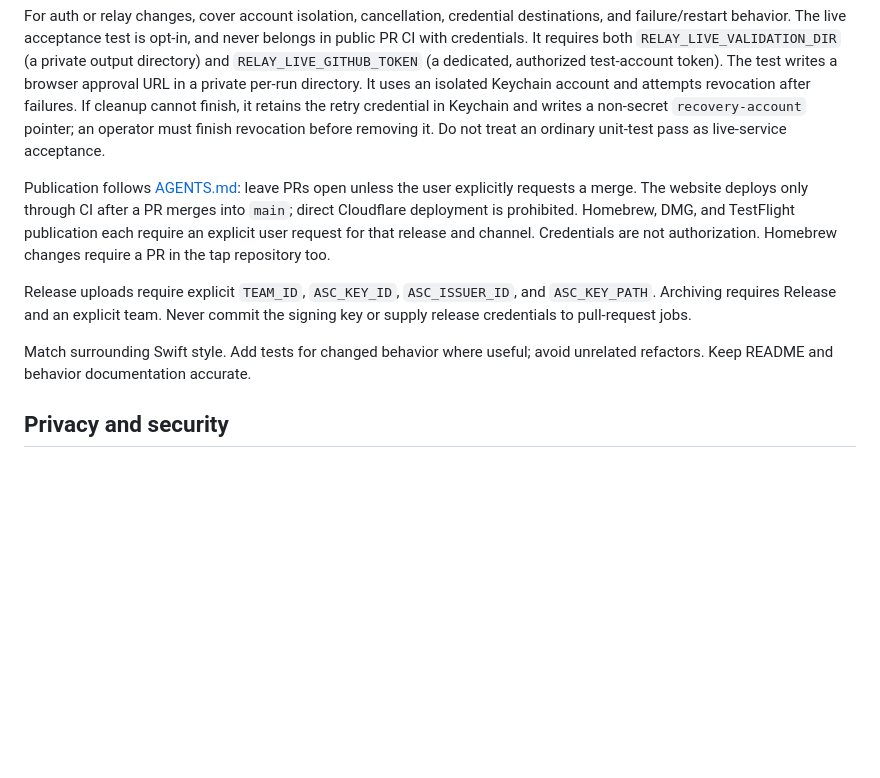
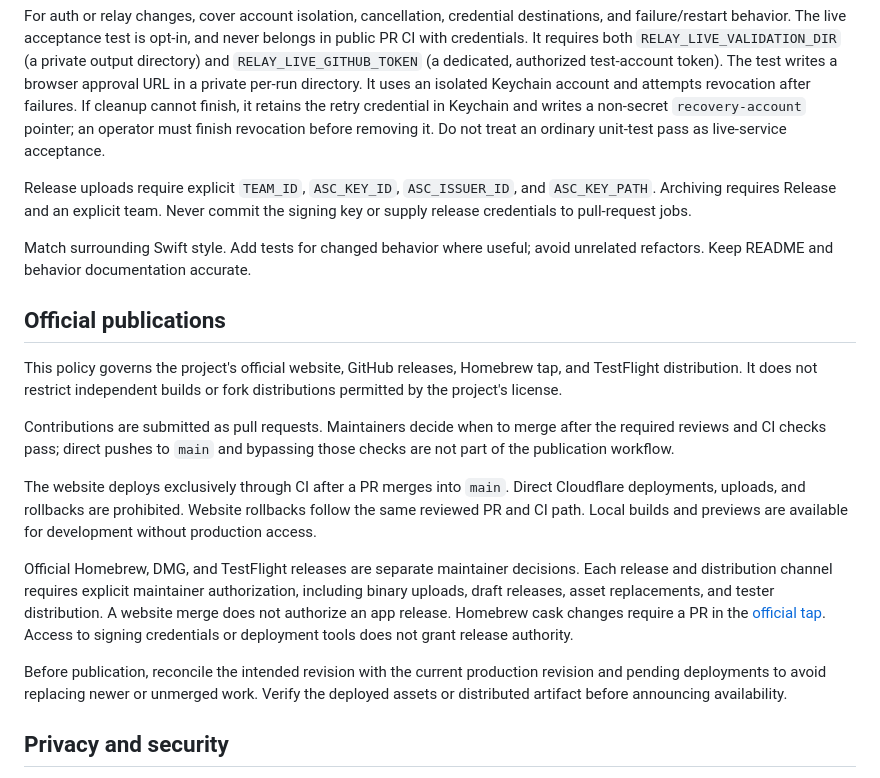
Before and after one commit to nomdelasociete/git-island, a Markdown page: CONTRIBUTING.md, the part around the change. Rendered like a GitHub page; blank space fills up the shorter version.

```diff
--- a/CONTRIBUTING.md
+++ b/CONTRIBUTING.md
@@ -39,19 +39,38 @@ it retains the retry credential in Keychain and writes a non-secret
 `recovery-account` pointer; an operator must finish revocation before removing it.
 Do not treat an ordinary unit-test pass as live-service acceptance.
 
-Publication follows [AGENTS.md](AGENTS.md#publication-authority-mandatory):
-leave PRs open unless the user explicitly requests a merge. The website deploys
-only through CI after a PR merges into `main`; direct Cloudflare deployment is
-prohibited. Homebrew, DMG, and TestFlight publication each require an explicit
-user request for that release and channel. Credentials are not authorization.
-Homebrew changes require a PR in the tap repository too.
-
 Release uploads require explicit `TEAM_ID`, `ASC_KEY_ID`, `ASC_ISSUER_ID`,
 and `ASC_KEY_PATH`. Archiving requires Release and an explicit team. Never commit
 the signing key or supply release credentials to pull-request jobs.
 
 Match surrounding Swift style. Add tests for changed behavior where useful;
 avoid unrelated refactors. Keep README and behavior documentation accurate.
+
+## Official publications
+
+This policy governs the project's official website, GitHub releases, Homebrew
+tap, and TestFlight distribution. It does not restrict independent builds or
+fork distributions permitted by the project's license.
+
+Contributions are submitted as pull requests. Maintainers decide when to merge
+after the required reviews and CI checks pass; direct pushes to `main` and
+bypassing those checks are not part of the publication workflow.
+
+The website deploys exclusively through CI after a PR merges into `main`.
+Direct Cloudflare deployments, uploads, and rollbacks are prohibited. Website
+rollbacks follow the same reviewed PR and CI path. Local builds and previews
+are available for development without production access.
+
+Official Homebrew, DMG, and TestFlight releases are separate maintainer decisions.
+Each release and distribution channel requires explicit maintainer authorization,
+including binary uploads, draft releases, asset replacements, and tester
+distribution. A website merge does not authorize an app release. Homebrew cask
+changes require a PR in the [official tap](https://github.com/nomdelasociete/homebrew-tap).
+Access to signing credentials or deployment tools does not grant release authority.
+
+Before publication, reconcile the intended revision with the current production
+revision and pending deployments to avoid replacing newer or unmerged work.
+Verify the deployed assets or distributed artifact before announcing availability.
 
 ## Privacy and security
 
```
Also changed, not shown: AGENTS.md (+30 -30 lines), website/README.md (+5 -5 lines).
